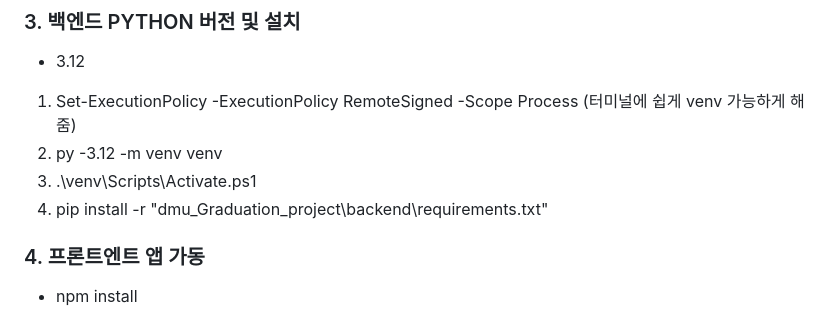
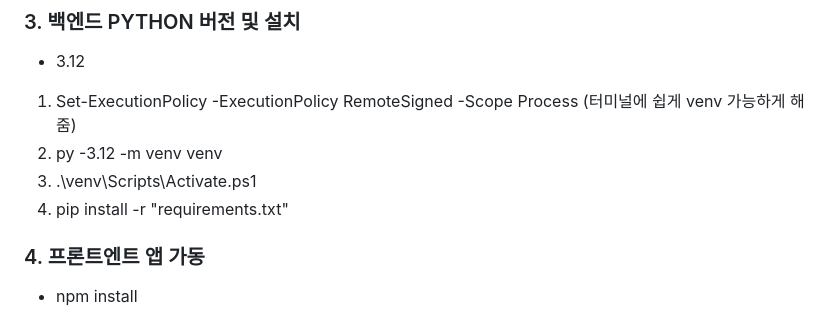
Before and after one commit to kimdfarm/dmu_Graduation_project, a Markdown page: README.md, the part around the change. GitHub-like rendering.

Commit message:
README 백엔드 requirement 불러오기 수정

```diff
--- a/README.md
+++ b/README.md
@@ -51,7 +51,7 @@ dmu_Graduation_project/
 1. Set-ExecutionPolicy -ExecutionPolicy RemoteSigned -Scope Process (터미널에 쉽게 venv 가능하게 해줌)
 2. py -3.12 -m venv venv
 3. .\venv\Scripts\Activate.ps1
-4. pip install -r "dmu_Graduation_project\backend\requirements.txt"
+4. pip install -r "requirements.txt"
 
 ### 4. 프론트엔트 앱 가동
 - npm install
```
